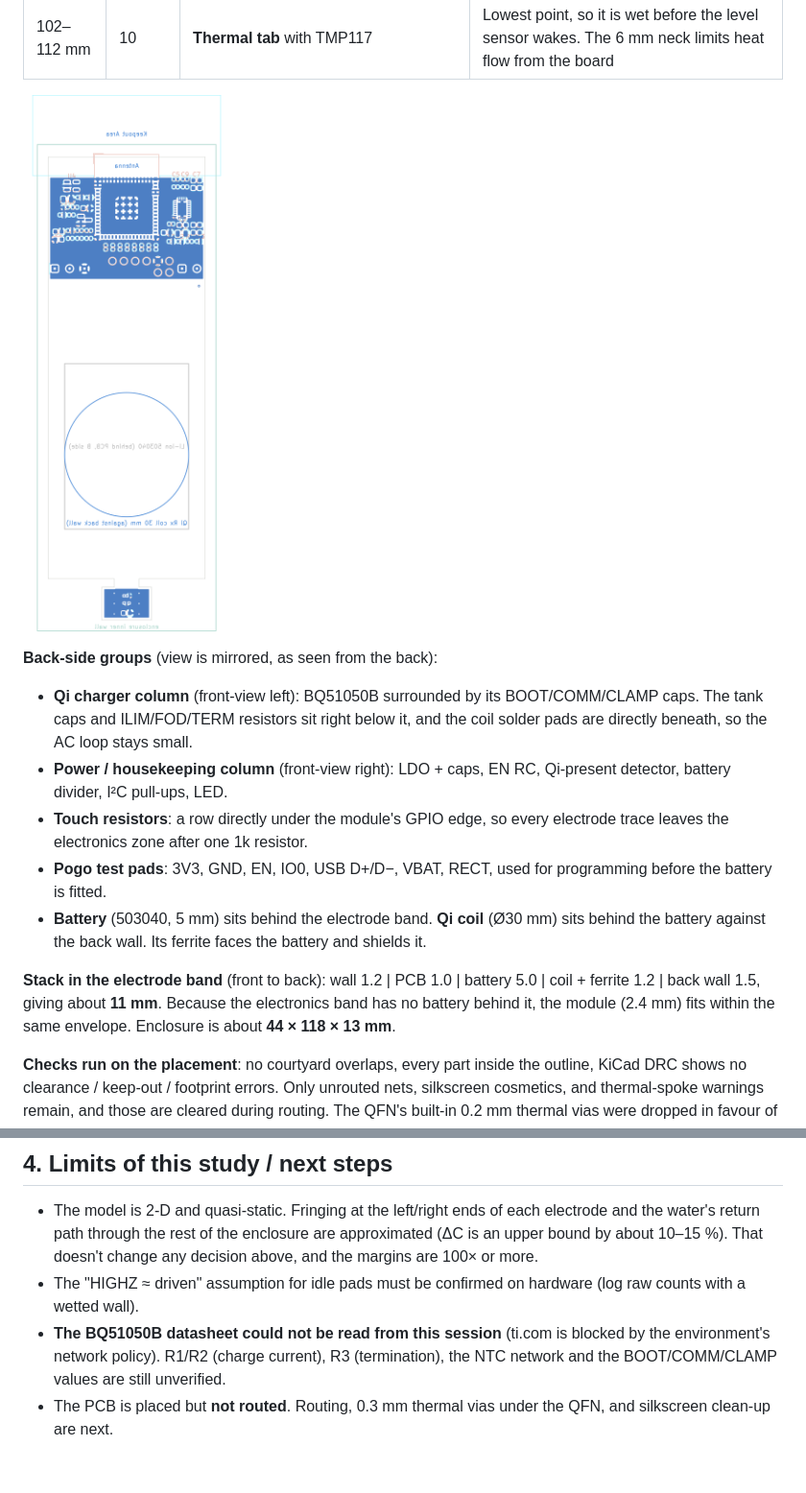
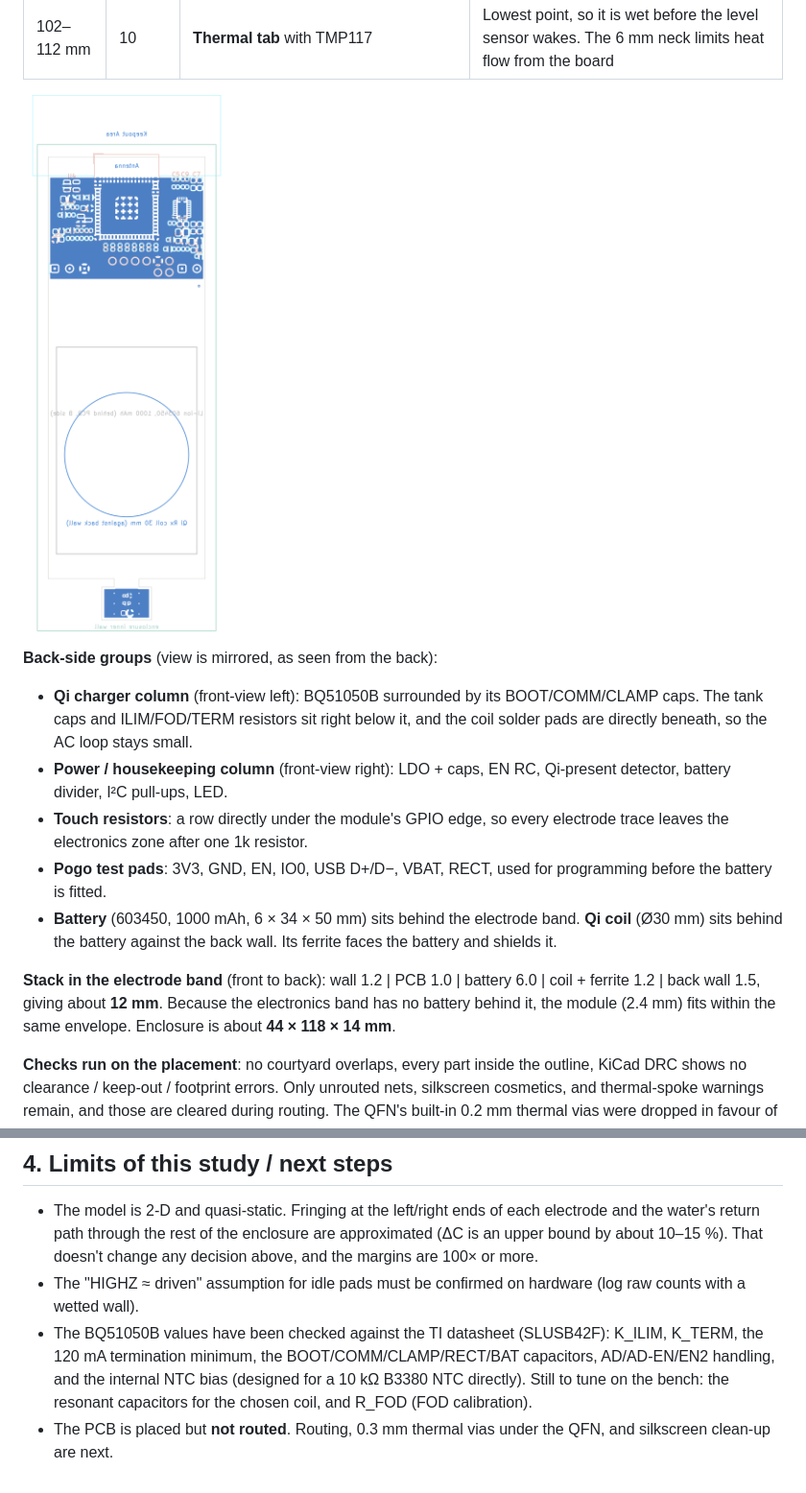
Before and after one commit to mcintoda/InductiveChargerRx, a Markdown page: docs/placement-and-electrodes.md, 2 parts joined by grey strips. Shown at 96% size. GitHub-like rendering; pictures changed too: docs/img/pcb_back.png.

```diff
--- a/docs/placement-and-electrodes.md
+++ b/docs/placement-and-electrodes.md
@@ -56,9 +56,9 @@ the **back** (single-sided SMT at JLC). Height bands, from the top (dry) to the
 - **Power / housekeeping column** (front-view right): LDO + caps, EN RC, Qi-present detector, battery divider, I²C pull-ups, LED.
 - **Touch resistors**: a row directly under the module's GPIO edge, so every electrode trace leaves the electronics zone after one 1k resistor.
 - **Pogo test pads**: 3V3, GND, EN, IO0, USB D+/D−, VBAT, RECT, used for programming before the battery is fitted.
-- **Battery** (503040, 5 mm) sits behind the electrode band. **Qi coil** (Ø30 mm) sits behind the battery against the back wall. Its ferrite faces the battery and shields it.
+- **Battery** (603450, 1000 mAh, 6 × 34 × 50 mm) sits behind the electrode band. **Qi coil** (Ø30 mm) sits behind the battery against the back wall. Its ferrite faces the battery and shields it.
 
-**Stack in the electrode band** (front to back): wall 1.2 | PCB 1.0 | battery 5.0 | coil + ferrite 1.2 | back wall 1.5, giving about **11 mm**. Because the electronics band has no battery behind it, the module (2.4 mm) fits within the same envelope. Enclosure is about **44 × 118 × 13 mm**.
+**Stack in the electrode band** (front to back): wall 1.2 | PCB 1.0 | battery 6.0 | coil + ferrite 1.2 | back wall 1.5, giving about **12 mm**. Because the electronics band has no battery behind it, the module (2.4 mm) fits within the same envelope. Enclosure is about **44 × 118 × 14 mm**.
 
 **Checks run on the placement**: no courtyard overlaps, every part inside the outline, KiCad DRC shows
 no clearance / keep-out / footprint errors. Only unrouted nets, silkscreen cosmetics,
@@ -177,8 +177,9 @@ a thin, even adhesive (no air gaps: 0.1 mm of air costs about 20 % of the signal
   That doesn't change any decision above, and the margins are 100× or more.
 - The "HIGHZ ≈ driven" assumption for idle pads must be confirmed on hardware (log raw counts
   with a wetted wall).
-- **The BQ51050B datasheet could not be read from this session** (ti.com is blocked by the
-  environment's network policy). R1/R2 (charge current), R3 (termination), the NTC network and the
-  BOOT/COMM/CLAMP values are still unverified.
+- The BQ51050B values have been checked against the TI datasheet (SLUSB42F): K_ILIM, K_TERM, the
+  120 mA termination minimum, the BOOT/COMM/CLAMP/RECT/BAT capacitors, AD/AD-EN/EN2 handling, and the
+  internal NTC bias (designed for a 10 kΩ B3380 NTC directly). Still to tune on the bench:
+  the resonant capacitors for the chosen coil, and R_FOD (FOD calibration).
 - The PCB is placed but **not routed**. Routing, 0.3 mm thermal vias under the QFN, and silkscreen
   clean-up are next.
```
Also changed, not shown: other parts of docs/placement-and-electrodes.md (+4 -4 lines), README.md (+1 -1 lines), docs/design.md (+9 -8 lines), docs/img/pcb_front.png, docs/img/pcb_l2.png, docs/img/pcb_l3.png, 6 other files.
